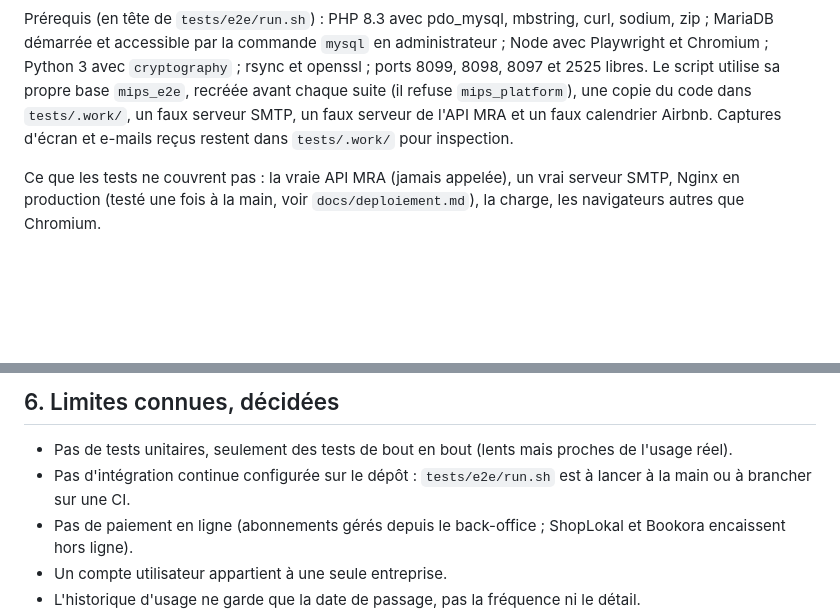
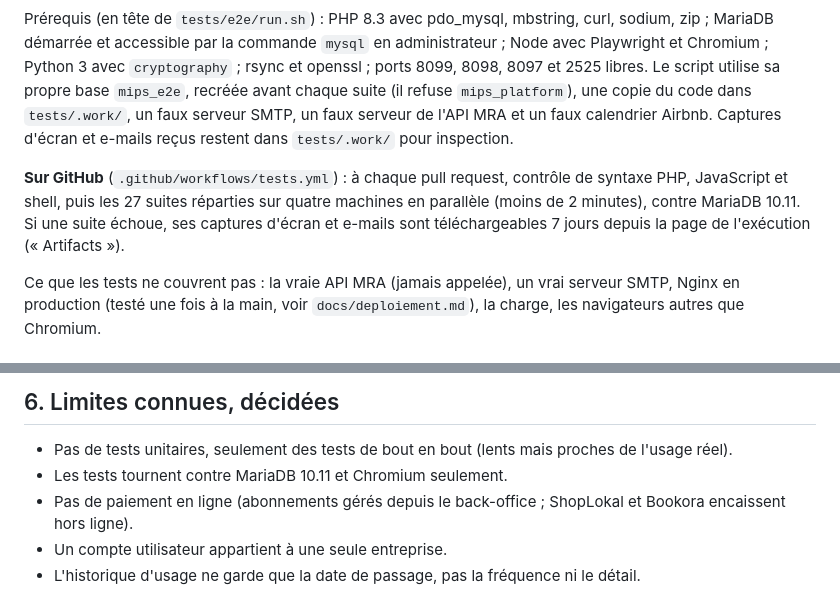
Before and after one commit to fmassonmips/mips-platform, a Markdown page: docs/relecture.md, 2 parts joined by grey strips. GitHub-like rendering; blank space fills up the shorter version.

Commit message:
Docs: tests now run on every pull request (GitHub Actions)
Co-Authored-By: Claude Opus 5.5 <noreply@anthropic.com>
Claude-Session: https://claude.ai/code/session_01FRvUb6fXS5F4huwLtChxem

````diff
--- a/docs/relecture.md
+++ b/docs/relecture.md
@@ -16,6 +16,8 @@ tests/e2e/run.sh e2e22 e2e25  # quelques suites
 ```
 
 Prérequis (en tête de `tests/e2e/run.sh`) : PHP 8.3 avec pdo_mysql, mbstring, curl, sodium, zip ; MariaDB démarrée et accessible par la commande `mysql` en administrateur ; Node avec Playwright et Chromium ; Python 3 avec `cryptography` ; rsync et openssl ; ports 8099, 8098, 8097 et 2525 libres. Le script utilise sa propre base `mips_e2e`, recréée avant chaque suite (il refuse `mips_platform`), une copie du code dans `tests/.work/`, un faux serveur SMTP, un faux serveur de l'API MRA et un faux calendrier Airbnb. Captures d'écran et e-mails reçus restent dans `tests/.work/` pour inspection.
+
+**Sur GitHub** (`.github/workflows/tests.yml`) : à chaque pull request, contrôle de syntaxe PHP, JavaScript et shell, puis les 27 suites réparties sur quatre machines en parallèle (moins de 2 minutes), contre MariaDB 10.11. Si une suite échoue, ses captures d'écran et e-mails sont téléchargeables 7 jours depuis la page de l'exécution (« Artifacts »).
 
 Ce que les tests ne couvrent pas : la vraie API MRA (jamais appelée), un vrai serveur SMTP, Nginx en production (testé une fois à la main, voir `docs/deploiement.md`), la charge, les navigateurs autres que Chromium.
 
@@ -64,7 +66,7 @@ Par ordre de gravité si c'est faux. Pour chaque point : quoi vérifier, où.
 ## 6. Limites connues, décidées
 
 - Pas de tests unitaires, seulement des tests de bout en bout (lents mais proches de l'usage réel).
-- Pas d'intégration continue configurée sur le dépôt : `tests/e2e/run.sh` est à lancer à la main ou à brancher sur une CI.
+- Les tests tournent contre MariaDB 10.11 et Chromium seulement.
 - Pas de paiement en ligne (abonnements gérés depuis le back-office ; ShopLokal et Bookora encaissent hors ligne).
 - Un compte utilisateur appartient à une seule entreprise.
 - L'historique d'usage ne garde que la date de passage, pas la fréquence ni le détail.
````
Also changed, not shown: 1 other file.
